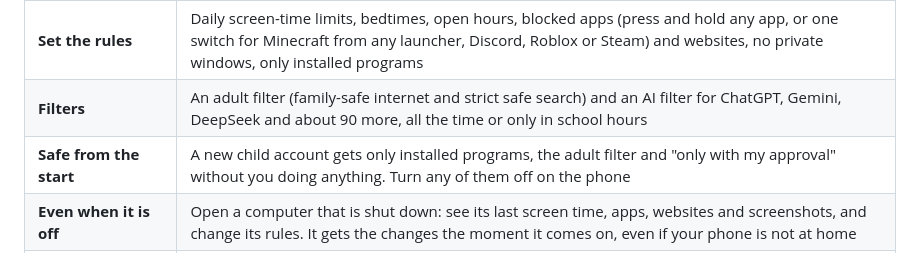
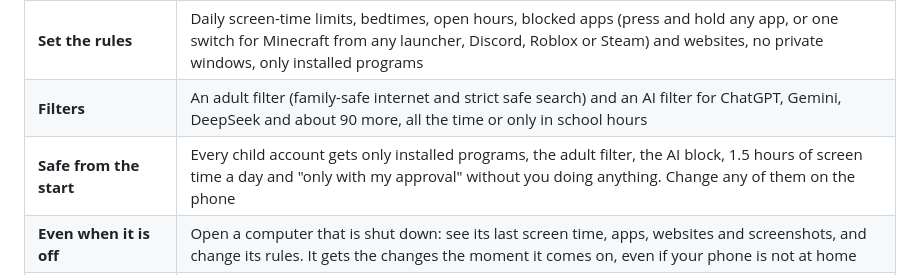
Before and after one commit to sharjeelmazhar/Curfew, a Markdown page: README.md, the part around the change. Drawn GitHub-style.

Commit message:
1.4.1: defaults (AI block, 1.5 h a day), Microsoft account passwords, Windows recovery menu

```diff
--- a/README.md
+++ b/README.md
@@ -14,7 +14,7 @@
 | **Screen time** | A week of each child's time as a bar chart, and every app with its time today and this week, most used first |
 | **Set the rules** | Daily screen-time limits, bedtimes, open hours, blocked apps (press and hold any app, or one switch for Minecraft from any launcher, Discord, Roblox or Steam) and websites, no private windows, only installed programs |
 | **Filters** | An adult filter (family-safe internet and strict safe search) and an AI filter for ChatGPT, Gemini, DeepSeek and about 90 more, all the time or only in school hours |
-| **Safe from the start** | A new child account gets only installed programs, the adult filter and "only with my approval" without you doing anything. Turn any of them off on the phone |
+| **Safe from the start** | Every child account gets only installed programs, the adult filter, the AI block, 1.5 hours of screen time a day and "only with my approval" without you doing anything. Change any of them on the phone |
 | **Even when it is off** | Open a computer that is shut down: see its last screen time, apps, websites and screenshots, and change its rules. It gets the changes the moment it comes on, even if your phone is not at home |
 | **Act right now** | Shut down or restart, now or on a timer. Lock the screen, log out, or turn the internet off for one account |
 | **Log in without the password** | Let your child in from your phone: on Ubuntu the login screen opens their account by itself. Or make an account open only when you allow it |
```
Also changed, not shown: docs/GUIDE.md (+8 -2 lines).
